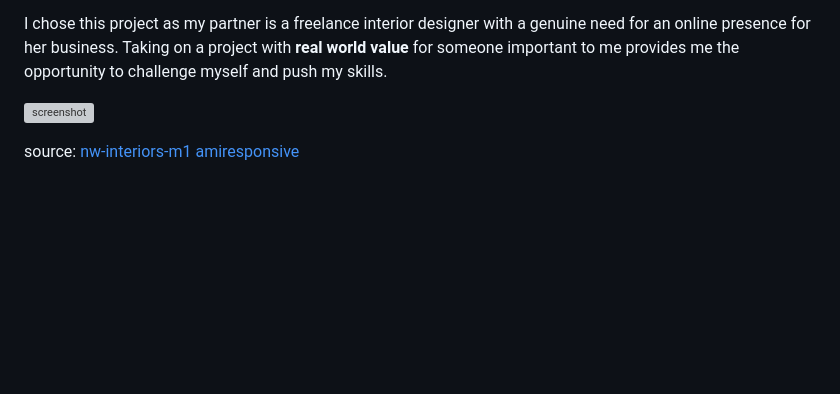
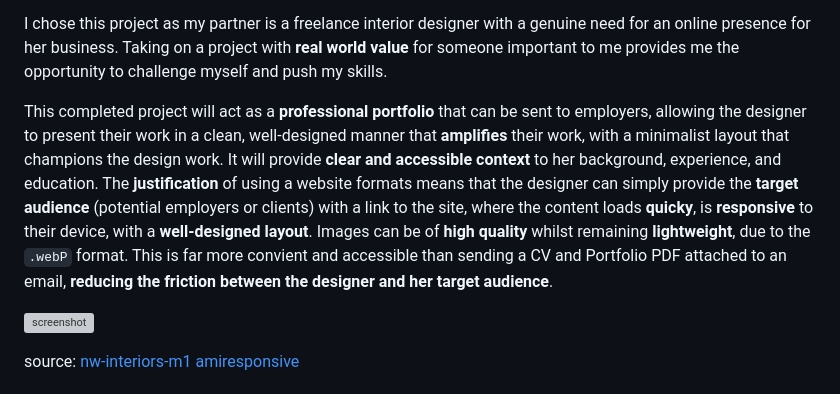
Before and after one commit to SADGHOBLIN/nw-interiors-m1, a Markdown page: README.md, the part around the change. GitHub-like rendering; blank space fills up the shorter version; grey boxes are pictures that could not be loaded.

Commit message:
Expand on project justification in README

```diff
--- a/README.md
+++ b/README.md
@@ -18,6 +18,8 @@ This project hopes to accomplish a **higher rate of interest** from the target a
 The site will serve as a **central hub** that invites visitors to **learn about the designer's background**, **explore her design work**, and easily be able to **contact her for inquiries**.
 
 I chose this project as my partner is a freelance interior designer with a genuine need for an online presence for her business. Taking on a project with **real world value** for someone important to me provides me the opportunity to challenge myself and push my skills.
+
+This completed project will act as a **professional portfolio** that can be sent to employers, allowing the designer to present their work in a clean, well-designed manner that **amplifies** their work, with a minimalist layout that champions the design work. It will provide **clear and accessible context** to her background, experience, and education. The **justification** of using a website formats means that the designer can simply provide the **target audience** (potential employers or clients) with a link to the site, where the content loads **quicky**, is **responsive** to their device, with a **well-designed layout**. Images can be of **high quality** whilst remaining **lightweight**, due to the `.webP` format. This is far more convient and accessible than sending a CV and Portfolio PDF attached to an email, **reducing the friction between the designer and her target audience**.
 
 ![screenshot](documentation/site-responsive-mockups.png)
 
```
